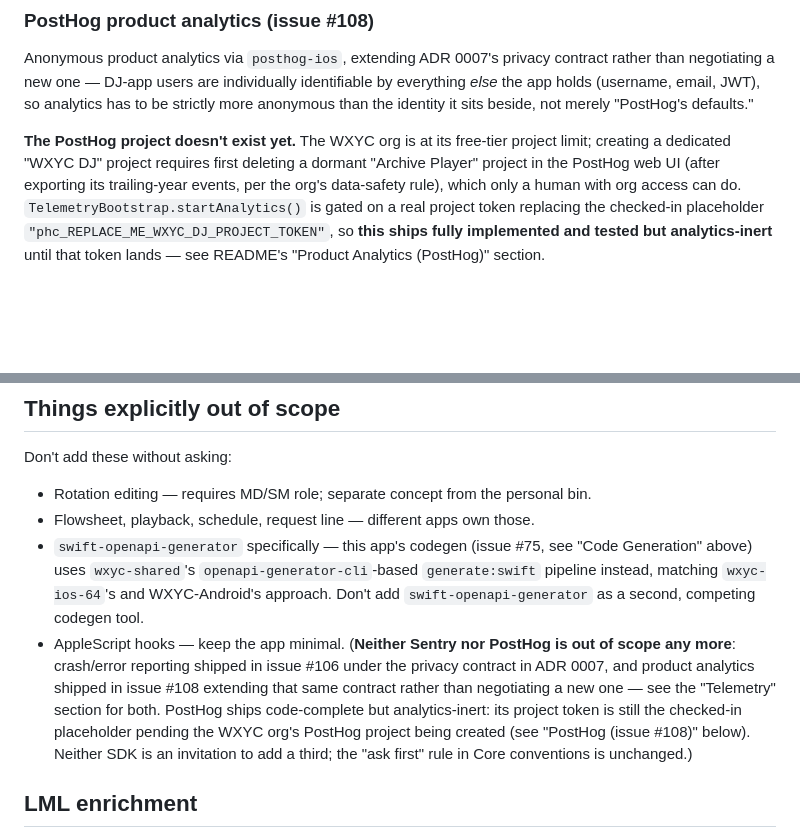
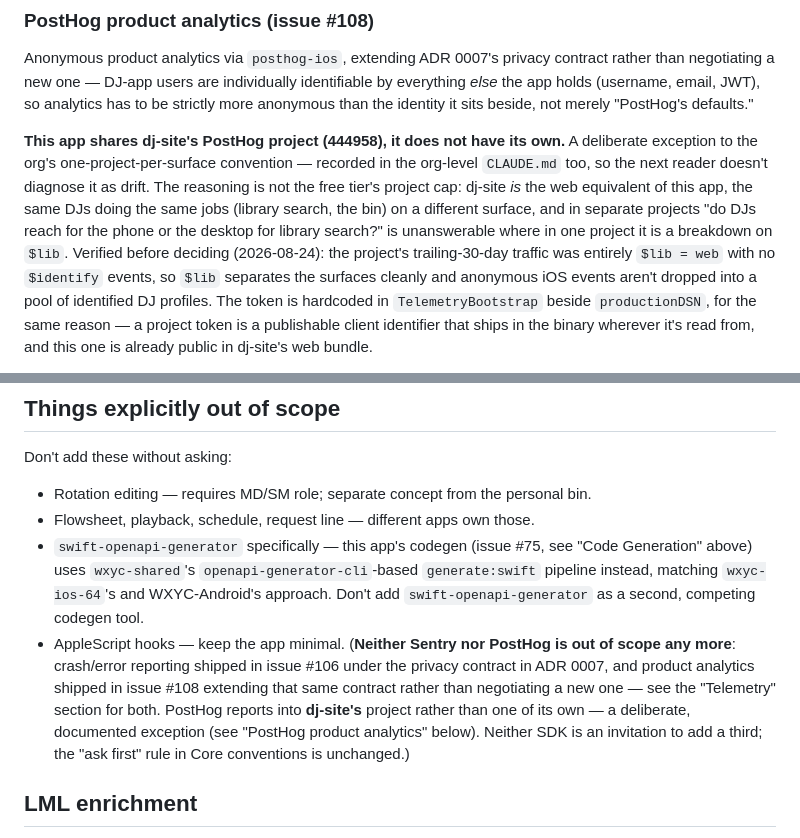
Before and after one commit to WXYC/wxyc-dj-ios, a Markdown page: CLAUDE.md, 2 parts joined by grey strips. Rendered like a GitHub page; blank space fills up the shorter version.

```diff
--- a/CLAUDE.md
+++ b/CLAUDE.md
@@ -171,5 +171,5 @@ Crash/error reporting via `sentry-cocoa` (issue #106) and anonymous product anal
 
 Anonymous product analytics via `posthog-ios`, extending ADR 0007's privacy contract rather than negotiating a new one — DJ-app users are individually identifiable by everything *else* the app holds (username, email, JWT), so analytics has to be strictly more anonymous than the identity it sits beside, not merely "PostHog's defaults."
 
-**The PostHog project doesn't exist yet.** The WXYC org is at its free-tier project limit; creating a dedicated "WXYC DJ" project requires first deleting a dormant "Archive Player" project in the PostHog web UI (after exporting its trailing-year events, per the org's data-safety rule), which only a human with org access can do. `TelemetryBootstrap.startAnalytics()` is gated on a real project token replacing the checked-in placeholder `"phc_REPLACE_ME_WXYC_DJ_PROJECT_TOKEN"`, so **this ships fully implemented and tested but analytics-inert** until that token lands — see README's "Product Analytics (PostHog)" section.
+**This app shares dj-site's PostHog project (444958), it does not have its own.** A deliberate exception to the org's one-project-per-surface convention — recorded in the org-level `CLAUDE.md` too, so the next reader doesn't diagnose it as drift. The reasoning is not the free tier's project cap: dj-site *is* the web equivalent of this app, the same DJs doing the same jobs (library search, the bin) on a different surface, and in separate projects "do DJs reach for the phone or the desktop for library search?" is unanswerable where in one project it is a breakdown on `$lib`. Verified before deciding (2026-08-24): the project's trailing-30-day traffic was entirely `$lib = web` with no `$identify` events, so `$lib` separates the surfaces cleanly and anonymous iOS events aren't dropped into a pool of identified DJ profiles. The token is hardcoded in `TelemetryBootstrap` beside `productionDSN`, for the same reason — a project token is a publishable client identifier that ships in the binary wherever it's read from, and this one is already public in dj-site's web bundle.
 
@@ -234,7 +239,7 @@ Don't add these without asking:
 - Rotation editing — requires MD/SM role; separate concept from the personal bin.
 - Flowsheet, playback, schedule, request line — different apps own those.
 - `swift-openapi-generator` specifically — this app's codegen (issue #75, see "Code Generation" above) uses `wxyc-shared`'s `openapi-generator-cli`-based `generate:swift` pipeline instead, matching `wxyc-ios-64`'s and WXYC-Android's approach. Don't add `swift-openapi-generator` as a second, competing codegen tool.
-- AppleScript hooks — keep the app minimal. (**Neither Sentry nor PostHog is out of scope any more**: crash/error reporting shipped in issue #106 under the privacy contract in ADR 0007, and product analytics shipped in issue #108 extending that same contract rather than negotiating a new one — see the "Telemetry" section for both. PostHog ships code-complete but analytics-inert: its project token is still the checked-in placeholder pending the WXYC org's PostHog project being created (see "PostHog (issue #108)" below). Neither SDK is an invitation to add a third; the "ask first" rule in Core conventions is unchanged.)
+- AppleScript hooks — keep the app minimal. (**Neither Sentry nor PostHog is out of scope any more**: crash/error reporting shipped in issue #106 under the privacy contract in ADR 0007, and product analytics shipped in issue #108 extending that same contract rather than negotiating a new one — see the "Telemetry" section for both. PostHog reports into **dj-site's** project rather than one of its own — a deliberate, documented exception (see "PostHog product analytics" below). Neither SDK is an invitation to add a third; the "ask first" rule in Core conventions is unchanged.)
 
 ## LML enrichment
 
```
Also changed, not shown: other parts of CLAUDE.md (+9 -4 lines), README.md (+2 -2 lines), docs/adr/0007-ios-anonymous-error-reporting.md (+1 -1 lines).
